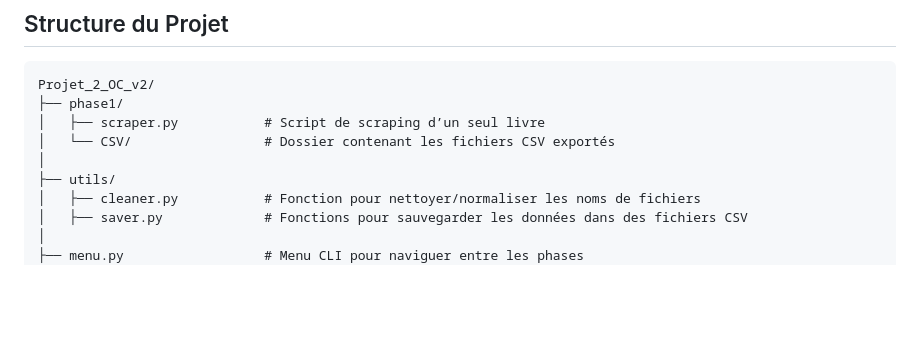
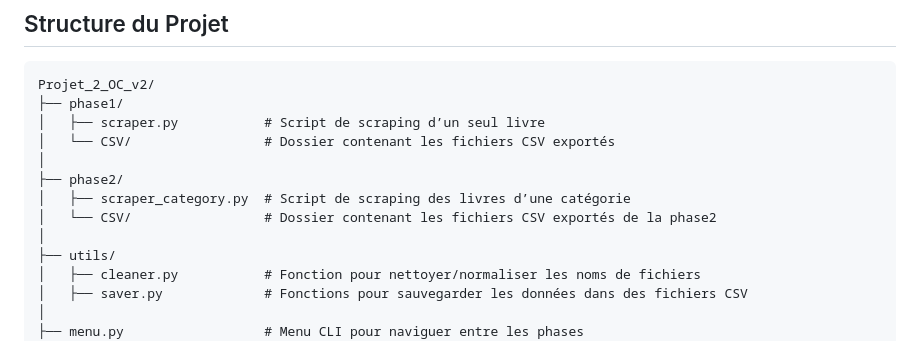
Before and after one commit to NZT48DEV/Projet_2_OC_v2, a Markdown page: README.md, the part around the change. Drawn GitHub-style; blank space fills up the shorter version.

Commit message:
Merge feature/phase1 + Adaptation README.md

```diff
--- a/README.md
+++ b/README.md
@@ -80,6 +80,10 @@ Projet_2_OC_v2/
 │   ├── scraper.py           # Script de scraping d’un seul livre
 │   └── CSV/                 # Dossier contenant les fichiers CSV exportés
 │
+├── phase2/
+│   ├── scraper_category.py  # Script de scraping des livres d’une catégorie
+│   └── CSV/                 # Dossier contenant les fichiers CSV exportés de la phase2
+│
 ├── utils/
 │   ├── cleaner.py           # Fonction pour nettoyer/normaliser les noms de fichiers
 │   ├── saver.py             # Fonctions pour sauvegarder les données dans des fichiers CSV
```
